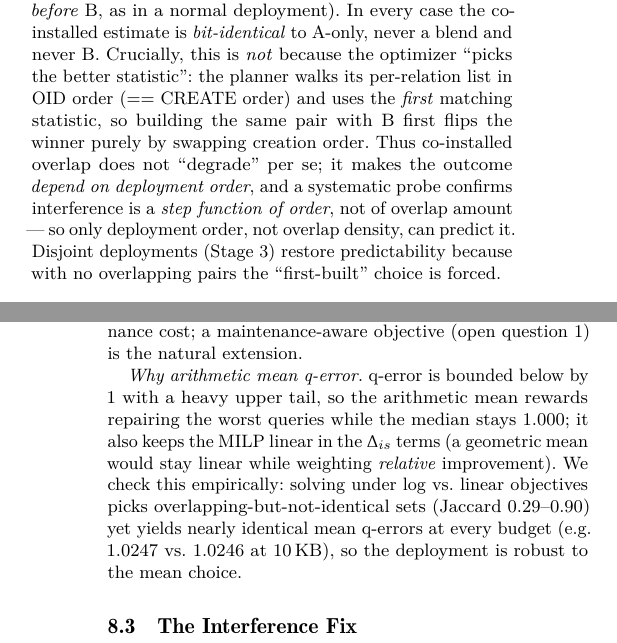
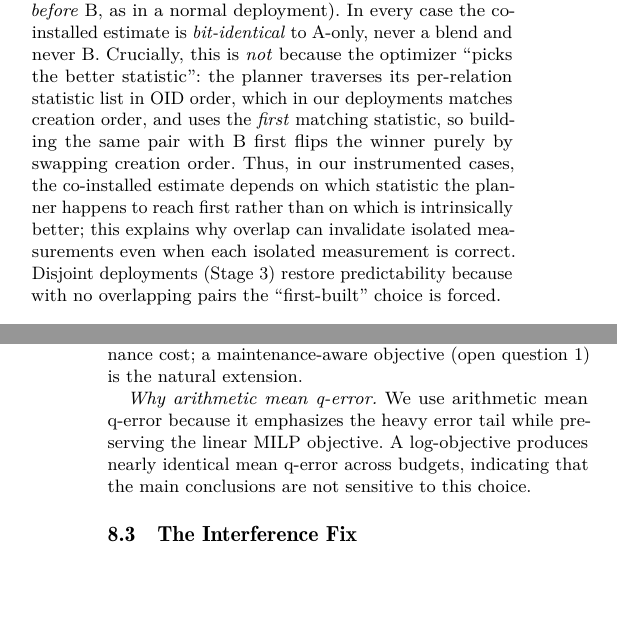
Before and after one commit to 1951123/pg-extstats-selection, a LaTeX paper (paper/main.tex): two parts of the columns of pages 10 and 12 of 13, joined at a grey line, cut so that both start at the same text, the shorter picture padded with empty space. Compiled offline with pdfLaTeX.

Commit message:
Claim audit: soften 5 overclaims (negligible→often, K=1→controlled construction, OID→in deployments, drop order-vs-density, dominant cost), de-RQ §5 ref, soften determinism, compress arithmetic-mean

```diff
--- a/paper/main.tex
+++ b/paper/main.tex
@@ -1116,15 +1121,15 @@ planner's estimate under three mask conditions --- B-only, A-only, and both live
 (A created \emph{before} B, as in a normal deployment). In every case the
 co-installed estimate is \emph{bit-identical} to A-only, never a blend and
 never B. Crucially, this is \emph{not} because the optimizer ``picks the better
-statistic'': the planner walks its per-relation list in OID order (== CREATE
-order) and uses the \emph{first} matching statistic, so building the same pair
-with B first flips the winner purely by swapping creation order. Thus
-co-installed overlap does not ``degrade'' per se; it makes the outcome
-\emph{depend on deployment order}, and a systematic probe confirms interference
-is a \emph{step function of order}, not of overlap amount --- so only
-deployment order, not overlap density, can predict it. Disjoint deployments
-(Stage 3) restore predictability because with no overlapping pairs the
-``first-built'' choice is forced.
+statistic'': the planner traverses its per-relation statistic list in OID
+order, which in our deployments matches creation order, and uses the
+\emph{first} matching statistic, so building the same pair with B first flips
+the winner purely by swapping creation order. Thus, in our instrumented cases,
+the co-installed estimate depends on which statistic the planner happens to
+reach first rather than on which is intrinsically better; this explains why
+overlap can invalidate isolated measurements even when each isolated
+measurement is correct. Disjoint deployments (Stage 3) restore predictability
+because with no overlapping pairs the ``first-built'' choice is forced.
 
 \subsection{Disjointness Restores Predictability}
 \label{sec:p1}
@@ -1262,14 +1267,10 @@ reconstructing them by ANALYZE differs by $\approx$2.7$\times$ (31.4\,s vs.\
 objective is thus a genuine but imperfect proxy for maintenance cost; a
 maintenance-aware objective (open question~1) is the natural extension.
 
-\emph{Why arithmetic mean q-error.} q-error is bounded below by 1 with a heavy
-upper tail, so the arithmetic mean rewards repairing the worst queries while the
-median stays 1.000; it also keeps the MILP linear in the $\Delta_{is}$ terms (a
-geometric mean would stay linear while weighting \emph{relative} improvement).
-We check this empirically: solving under log vs.\ linear objectives picks
-overlapping-but-not-identical sets (Jaccard $0.29$--$0.90$) yet yields nearly
-identical mean q-errors at every budget (e.g.\ $1.0247$ vs.\ $1.0246$ at
-10\,KB), so the deployment is robust to the mean choice.
+\emph{Why arithmetic mean q-error.} We use arithmetic mean q-error because it
+emphasizes the heavy error tail while preserving the linear MILP objective. A
+log-objective produces nearly identical mean q-error across budgets, indicating
+that the main conclusions are not sensitive to this choice.
 
 \subsection{The Interference Fix}
 \label{sec:disc-fix}
```
Also changed, not shown: paper/main.tex (35 more changed lines).
